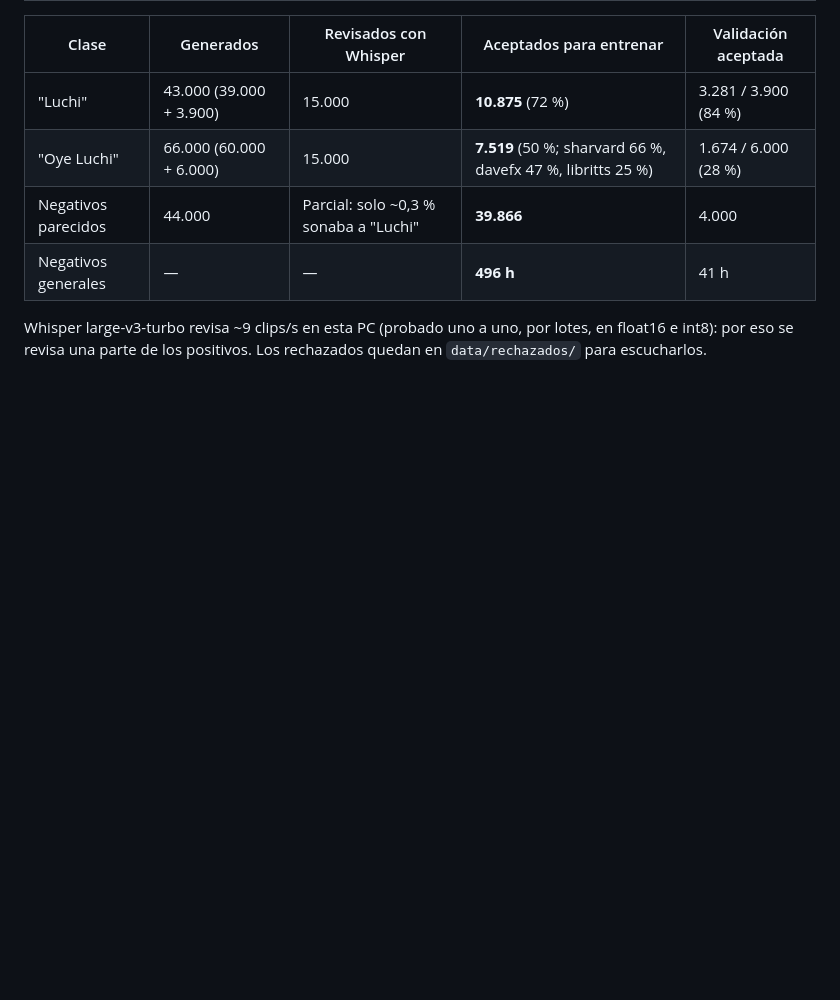
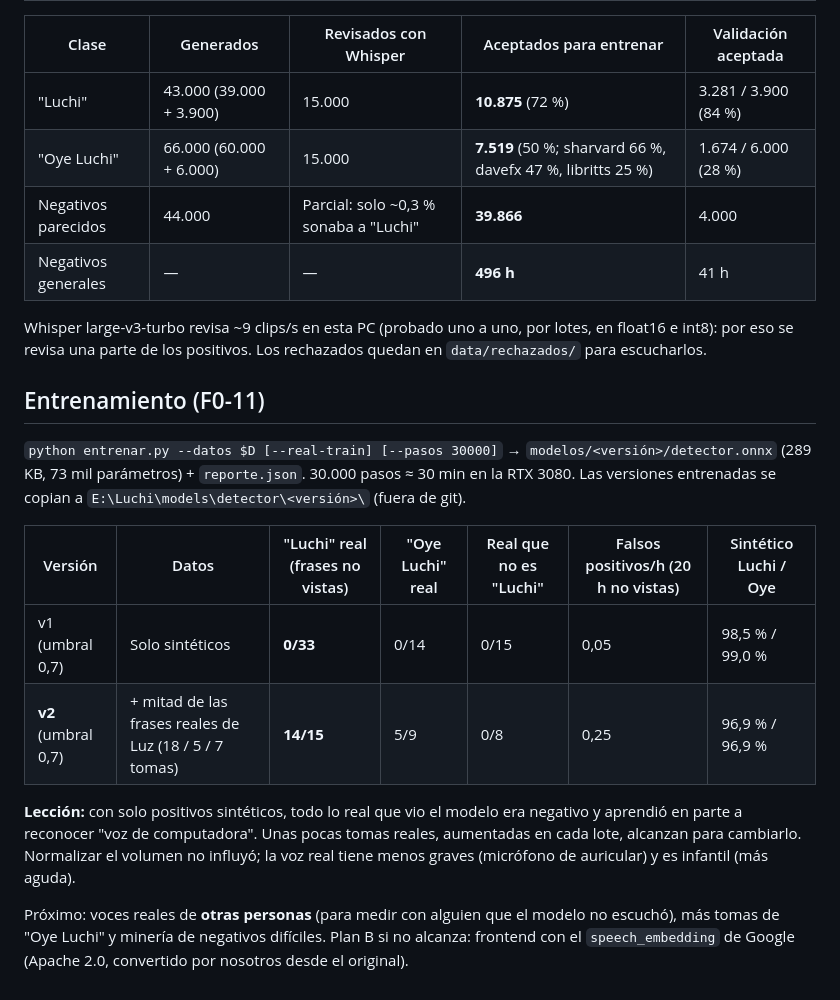
Before and after one commit to MaxLezano/LuchiAssistant, a Markdown page: spikes/wakeword/README.md, the part around the change. Drawn GitHub-style; blank space fills up the shorter version.

Commit message:
docs(voice): resultados v1 y v2 del detector; las tomas reales destraban la voz real
Refs #11

```diff
--- a/spikes/wakeword/README.md
+++ b/spikes/wakeword/README.md
@@ -56,3 +56,16 @@ Escucha del usuario sobre una muestra de 48 clips, y medición con Whisper sobre
 | Negativos generales | — | — | **496 h** | 41 h |
 
 Whisper large-v3-turbo revisa ~9 clips/s en esta PC (probado uno a uno, por lotes, en float16 e int8): por eso se revisa una parte de los positivos. Los rechazados quedan en `data/rechazados/` para escucharlos.
+
+## Entrenamiento (F0-11)
+
+`python entrenar.py --datos $D [--real-train] [--pasos 30000]` → `modelos/<versión>/detector.onnx` (289 KB, 73 mil parámetros) + `reporte.json`. 30.000 pasos ≈ 30 min en la RTX 3080. Las versiones entrenadas se copian a `E:\Luchi\models\detector\<versión>\` (fuera de git).
+
+| Versión | Datos | "Luchi" real (frases no vistas) | "Oye Luchi" real | Real que no es "Luchi" | Falsos positivos/h (20 h no vistas) | Sintético Luchi / Oye |
+|---|---|---|---|---|---|---|
+| v1 (umbral 0,7) | Solo sintéticos | **0/33** | 0/14 | 0/15 | 0,05 | 98,5 % / 99,0 % |
+| **v2** (umbral 0,7) | + mitad de las frases reales de Luz (18 / 5 / 7 tomas) | **14/15** | 5/9 | 0/8 | 0,25 | 96,9 % / 96,9 % |
+
+**Lección:** con solo positivos sintéticos, todo lo real que vio el modelo era negativo y aprendió en parte a reconocer "voz de computadora". Unas pocas tomas reales, aumentadas en cada lote, alcanzan para cambiarlo. Normalizar el volumen no influyó; la voz real tiene menos graves (micrófono de auricular) y es infantil (más aguda).
+
+Próximo: voces reales de **otras personas** (para medir con alguien que el modelo no escuchó), más tomas de "Oye Luchi" y minería de negativos difíciles. Plan B si no alcanza: frontend con el `speech_embedding` de Google (Apache 2.0, convertido por nosotros desde el original).
```
